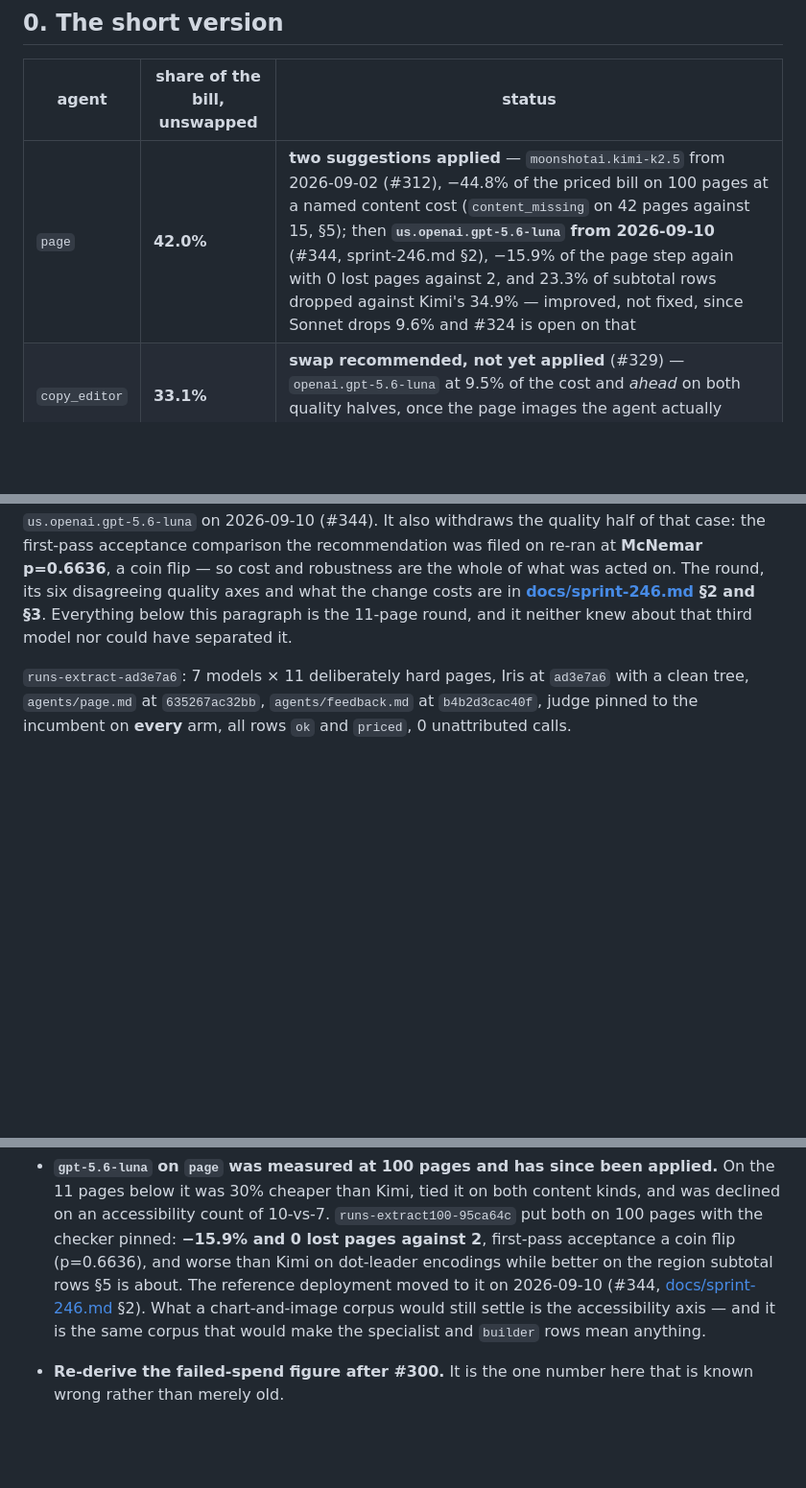
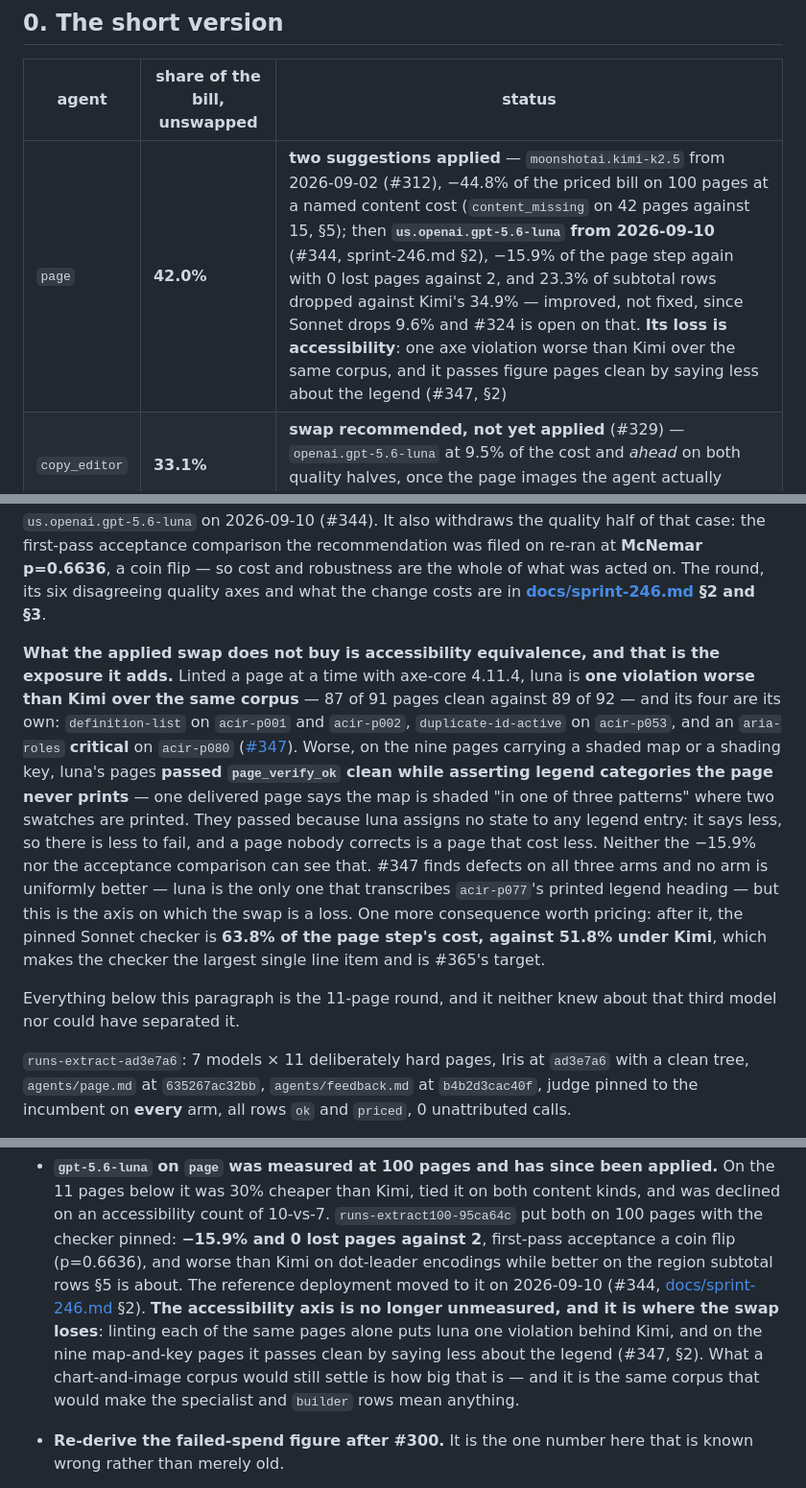
Before and after one commit to EqualifyEverything/equalify-iris, a Markdown page: docs/models.md, 3 parts joined by grey strips. Shown at 96% size. Drawn GitHub-style; blank space fills up the shorter version.

Commit message:
docs(models): state the swap's accessibility loss, not just its price
Reading #344's own thread back before commenting on it turned up a finding no
document in this repo carried, and it is the one that argues against the model
now deployed. Stated at all three altitudes, because the price alone reads as a
clean win:

- **luna is one axe violation worse than Kimi over the same corpus** — 87 of 91
  pages clean against 89 of 92, linted a page at a time with axe-core 4.11.4.
  All four are its own: `definition-list` on acir-p001 and acir-p002,
  `duplicate-id-active` on acir-p053, `aria-roles` critical on acir-p080 (#347).
  The p053 hit is the same defect class as the id-rule correction in the commit
  before this one.
- **On the nine map-and-key pages it passes `page_verify_ok` clean while
  asserting legend categories the page never prints** — one delivered page says
  the map is shaded "in one of three patterns" where two swatches are printed.
  It passes because it assigns no state to any legend entry: it says less, so
  there is less to fail, and a page nobody corrects is a page that cost less.
  Neither the −15.9% nor the acceptance comparison can see that.
- **After the swap the pinned Sonnet checker is 63.8% of the page step's cost,
  against 51.8% under Kimi**, which makes the checker the largest single line
  item and is #365's target.

#347 finds defects on all three arms and no arm is uniformly better — luna is
the only one that transcribes acir-p077's printed legend heading — so this is a
named exposure, not a reversal. §8's "what a chart corpus would settle" bullet
said the accessibility axis was unmeasured; it is measured, and it is the axis
the swap loses on, so that bullet now says which part is still open (how big).

cost.md's opening bullet says a price is not the whole decision and points at
it, because a price sheet cannot show this.

Also: sprint-246.md stops writing "the shipped one" and "the shipped model"
where it means Kimi. That phrase was unambiguous until 2026-09-10.

Verified: `npm test` 1692/1692.

Co-Authored-By: bbertucc <bbertucc@users.noreply.github.com>
Co-Authored-By: Claude Opus 5 <noreply@anthropic.com>

```diff
--- a/docs/models.md
+++ b/docs/models.md
@@ -110,7 +110,7 @@ resolve.
 
 | agent | share of the bill, unswapped | status |
 |---|---|---|
-| `page` | **42.0%** | **two suggestions applied** — `moonshotai.kimi-k2.5` from 2026-09-02 (#312), −44.8% of the priced bill on 100 pages at a named content cost (`content_missing` on 42 pages against 15, §5); then **`us.openai.gpt-5.6-luna` from 2026-09-10** (#344, sprint-246.md §2), −15.9% of the page step again with 0 lost pages against 2, and 23.3% of subtotal rows dropped against Kimi's 34.9% — improved, not fixed, since Sonnet drops 9.6% and #324 is open on that |
+| `page` | **42.0%** | **two suggestions applied** — `moonshotai.kimi-k2.5` from 2026-09-02 (#312), −44.8% of the priced bill on 100 pages at a named content cost (`content_missing` on 42 pages against 15, §5); then **`us.openai.gpt-5.6-luna` from 2026-09-10** (#344, sprint-246.md §2), −15.9% of the page step again with 0 lost pages against 2, and 23.3% of subtotal rows dropped against Kimi's 34.9% — improved, not fixed, since Sonnet drops 9.6% and #324 is open on that. **Its loss is accessibility**: one axe violation worse than Kimi over the same corpus, and it passes figure pages clean by saying less about the legend (#347, §2) |
 | `copy_editor` | **33.1%** | **swap recommended, not yet applied** (#329) — `openai.gpt-5.6-luna` at 9.5% of the cost and *ahead* on both quality halves, once the page images the agent actually receives are attached (§4) |
 | `feedback` | 15.6% | **open** (#330) — five dispositions in one sprint, and the last two were a swap to `openai.gpt-5.6-luna` and its withdrawal by the seat that ran the round. On 45 pages the two arms tie on detection (40/45 against 39/45) and the cheap arm's extra rejections are mostly real. Total cost per page, including the correction pass a rejection triggers, favours the swap at **−44.9%** under the corrector now deployed (−50.9% under the Kimi that preceded it) and −1.3% under the incumbent one, so the price is not what leaves this open: an unbounded rate of invented defects and a verdict that rejects 44 of 45 clean pages, reproducibly on 32 of them, are (§4) |
 | `reader` | 9.3% | **declined** (#313) — 78% of the incumbent's own agreement floor at −77%, and §3 says what the 22% is |
@@ -249,6 +249,22 @@ against Kimi's $6.1201** and **0 pages lost against 2**. The reference deploymen
 first-pass acceptance comparison the recommendation was filed on re-ran at **McNemar p=0.6636**, a
 coin flip — so cost and robustness are the whole of what was acted on. The round, its six disagreeing
 quality axes and what the change costs are in **[docs/sprint-246.md](sprint-246.md) §2 and §3**.
+
+**What the applied swap does not buy is accessibility equivalence, and that is the exposure it adds.**
+Linted a page at a time with axe-core 4.11.4, luna is **one violation worse than Kimi over the same
+corpus** — 87 of 91 pages clean against 89 of 92 — and its four are its own: `definition-list` on
+`acir-p001` and `acir-p002`, `duplicate-id-active` on `acir-p053`, and an `aria-roles` **critical** on
+`acir-p080` ([#347](https://github.com/EqualifyEverything/equalify-iris/issues/347)). Worse, on the
+nine pages carrying a shaded map or a shading key, luna's pages **passed `page_verify_ok` clean while
+asserting legend categories the page never prints** — one delivered page says the map is shaded "in
+one of three patterns" where two swatches are printed. They passed because luna assigns no state to
+any legend entry: it says less, so there is less to fail, and a page nobody corrects is a page that
+cost less. Neither the −15.9% nor the acceptance comparison can see that. #347 finds defects on all
+three arms and no arm is uniformly better — luna is the only one that transcribes `acir-p077`'s
+printed legend heading — but this is the axis on which the swap is a loss. One more consequence worth
+pricing: after it, the pinned Sonnet checker is **63.8% of the page step's cost, against 51.8% under
+Kimi**, which makes the checker the largest single line item and is #365's target.
+
 Everything below this paragraph is the 11-page round, and it neither knew about that third model nor
 could have separated it.
 
@@ -1164,9 +1180,11 @@ set.
   pinned: **−15.9% and 0 lost pages against 2**, first-pass acceptance a coin flip (p=0.6636), and
   worse than Kimi on dot-leader encodings while better on the region subtotal rows §5 is about. The
   reference deployment moved to it on 2026-09-10 (#344,
-  [docs/sprint-246.md](sprint-246.md) §2). What a chart-and-image corpus would still settle is the
-  accessibility axis — and it is the same corpus that would make the specialist and `builder` rows
-  mean anything.
+  [docs/sprint-246.md](sprint-246.md) §2). **The accessibility axis is no longer unmeasured, and it is
+  where the swap loses**: linting each of the same pages alone puts luna one violation behind Kimi, and
+  on the nine map-and-key pages it passes clean by saying less about the legend (#347, §2). What a
+  chart-and-image corpus would still settle is how big that is — and it is the same corpus that would
+  make the specialist and `builder` rows mean anything.
 - **Re-derive the failed-spend figure after #300.** It is the one number here that is known wrong
   rather than merely old.
 - **`copy_editor` is 33.1% unswapped, 28.8% after the `page` swap, and its own swap is now
```
Also changed, not shown: docs/cost.md (+2 -1 lines), docs/sprint-246.md (+3 -3 lines).
